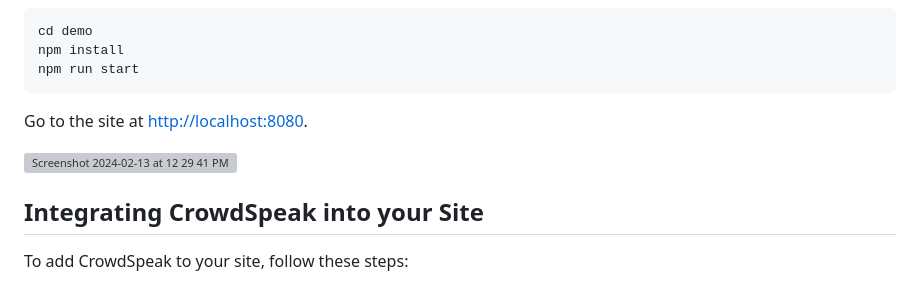
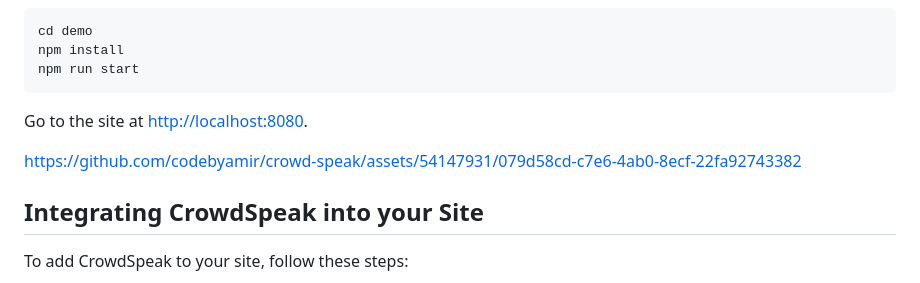
Before and after one commit to steelcityamir/crowd-speak, a Markdown page: README.md, the part around the change. Rendered like a GitHub page; grey boxes are pictures that could not be loaded.

```diff
--- a/README.md
+++ b/README.md
@@ -85,8 +85,7 @@ npm run start
 
 Go to the site at [http://localhost:8080](http://localhost:8080).
 
-
-![Screenshot 2024-02-13 at 12 29 41 PM](https://github.com/codebyamir/crowd-speak/assets/54147931/eecfb15d-2d83-48a2-be28-2b8c01ecd7ee)
+https://github.com/codebyamir/crowd-speak/assets/54147931/079d58cd-c7e6-4ab0-8ecf-22fa92743382
 
 
 ## Integrating CrowdSpeak into your Site
```
